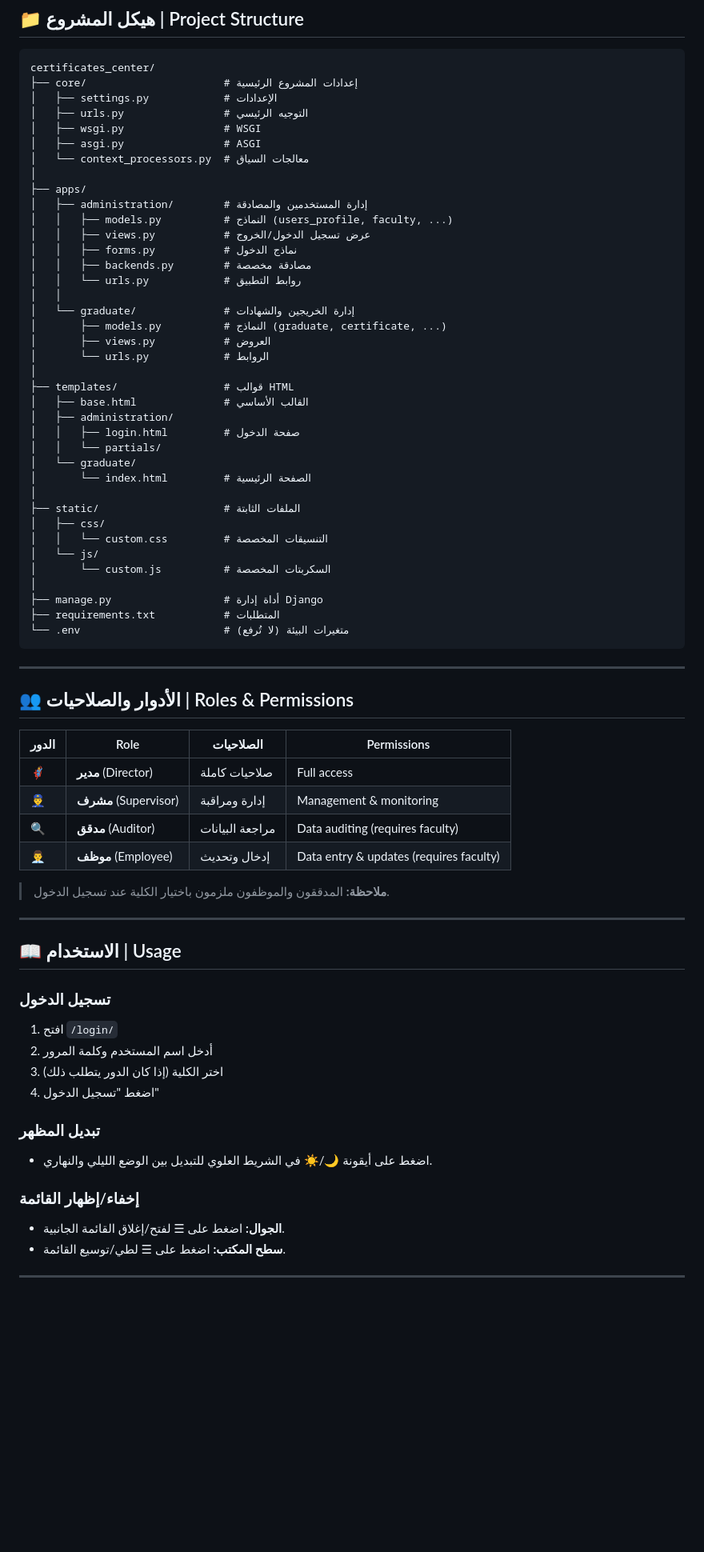
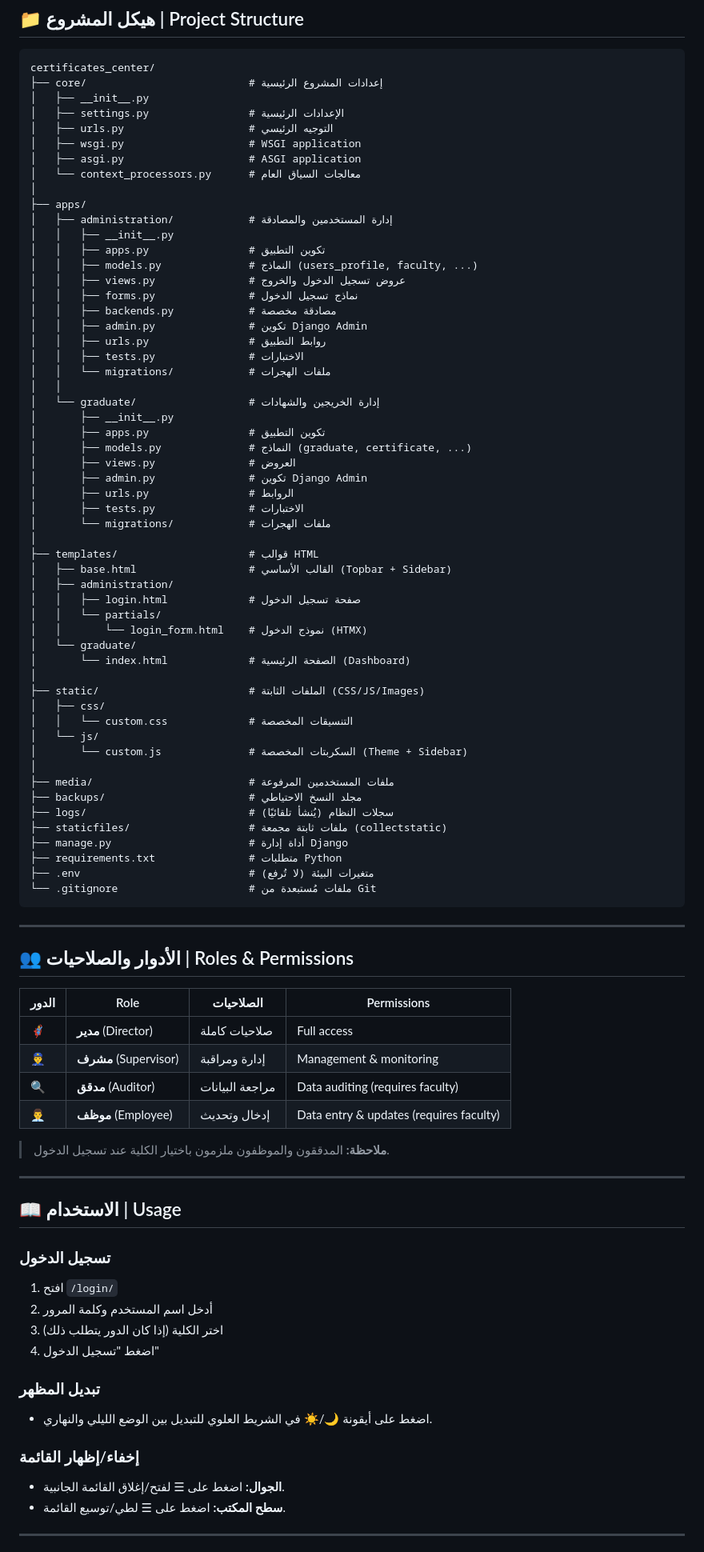
Before and after one commit to ashrafnadi/certificates_center, a Markdown page: README.md, the part around one of its changes. Shown at 80% size. GitHub-like rendering; blank space fills up the shorter version.

Commit message:
fix: Update README for Python version and enhance feature descriptions

````diff
--- a/README.md
+++ b/README.md
@@ -184,55 +251,73 @@ python manage.py runserver
 
 ```
 certificates_center/
-├── core/                      # إعدادات المشروع الرئيسية
-│   ├── settings.py            # الإعدادات
-│   ├── urls.py                # التوجيه الرئيسي
-│   ├── wsgi.py                # WSGI
-│   ├── asgi.py                # ASGI
-│   └── context_processors.py  # معالجات السياق
+├── core/                          # إعدادات المشروع الرئيسية
+│   ├── __init__.py
+│   ├── settings.py                # الإعدادات الرئيسية
+│   ├── urls.py                    # التوجيه الرئيسي
+│   ├── wsgi.py                    # WSGI application
+│   ├── asgi.py                    # ASGI application
+│   └── context_processors.py      # معالجات السياق العام
 │
 ├── apps/
-│   ├── administration/        # إدارة المستخدمين والمصادقة
-│   │   ├── models.py          # النماذج (users_profile, faculty, ...)
-│   │   ├── views.py           # عرض تسجيل الدخول/الخروج
-│   │   ├── forms.py           # نماذج الدخول
-│   │   ├── backends.py        # مصادقة مخصصة
-│   │   └── urls.py            # روابط التطبيق
+│   ├── administration/            # إدارة المستخدمين والمصادقة
+│   │   ├── __init__.py
+│   │   ├── apps.py                # تكوين التطبيق
+│   │   ├── models.py              # النماذج (users_profile, faculty, ...)
+│   │   ├── views.py               # عروض تسجيل الدخول والخروج
+│   │   ├── forms.py               # نماذج تسجيل الدخول
+│   │   ├── backends.py            # مصادقة مخصصة
+│   │   ├── admin.py               # تكوين Django Admin
+│   │   ├── urls.py                # روابط التطبيق
+│   │   ├── tests.py               # الاختبارات
+│   │   └── migrations/            # ملفات الهجرات
 │   │
-│   └── graduate/              # إدارة الخريجين والشهادات
-│       ├── models.py          # النماذج (graduate, certificate, ...)
-│       ├── views.py           # العروض
-│       └── urls.py            # الروابط
+│   └── graduate/                  # إدارة الخريجين والشهادات
+│       ├── __init__.py
+│       ├── apps.py                # تكوين التطبيق
+│       ├── models.py              # النماذج (graduate, certificate, ...)
+│       ├── views.py               # العروض
+│       ├── admin.py               # تكوين Django Admin
+│       ├── urls.py                # الروابط
+│       ├── tests.py               # الاختبارات
+│       └── migrations/            # ملفات الهجرات
 │
-├── templates/                 # قوالب HTML
-│   ├── base.html              # القالب الأساسي
+├── templates/                     # قوالب HTML
+│   ├── base.html                  # القالب الأساسي (Topbar + Sidebar)
 │   ├── administration/
-│   │   ├── login.html         # صفحة الدخول
+│   │   ├── login.html             # صفحة تسجيل الدخول
 │   │   └── partials/
+│   │       └── login_form.html    # نموذج الدخول (HTMX)
 │   └── graduate/
-│       └── index.html         # الصفحة الرئيسية
+│       └── index.html             # الصفحة الرئيسية (Dashboard)
 │
-├── static/                    # الملفات الثابتة
+├── static/                        # الملفات الثابتة (CSS/JS/Images)
 │   ├── css/
-│   │   └── custom.css         # التنسيقات المخصصة
+│   │   └── custom.css             # التنسيقات المخصصة
 │   └── js/
-│       └── custom.js          # السكربتات المخصصة
+│       └── custom.js              # السكربتات المخصصة (Theme + Sidebar)
 │
-├── manage.py                  # أداة إدارة Django
-├── requirements.txt           # المتطلبات
-└── .env                       # متغيرات البيئة (لا تُرفع)
+├── media/                         # ملفات المستخدمين المرفوعة
+├── backups/                       # مجلد النسخ الاحتياطي
+├── logs/                          # سجلات النظام (يُنشأ تلقائيًا)
+├── staticfiles/                   # ملفات ثابتة مجمعة (collectstatic)
+├── manage.py                      # أداة إدارة Django
+├── requirements.txt               # متطلبات Python
+├── .env                           # متغيرات البيئة (لا تُرفع)
+└── .gitignore                     # ملفات مُستبعدة من Git
 ```
 
 ---
 
 ## 👥 الأدوار والصلاحيات | Roles & Permissions
 
-| الدور | Role | الصلاحيات | Permissions |
-|-------|------|-----------|-------------|
-| 🦸‍♂️ | **مدير** (Director) | صلاحيات كاملة | Full access |
-| 👮‍♂️ | **مشرف** (Supervisor) | إدارة ومراقبة | Management & monitoring |
-| 🔍 | **مدقق** (Auditor) | مراجعة البيانات | Data auditing (requires faculty) |
-| 👨‍💼 | **موظف** (Employee) | إدخال وتحديث | Data entry & updates (requires faculty) |
+
+| الدور | Role                      | الصلاحيات            | Permissions                             |
+| ------------ | --------------------------- | ------------------------------- | ----------------------------------------- |
+| 🦸‍♂️   | **مدير** (Director)   | صلاحيات كاملة     | Full access                             |
+| 👮‍♂️   | **مشرف** (Supervisor) | إدارة ومراقبة     | Management & monitoring                 |
+| 🔍         | **مدقق** (Auditor)    | مراجعة البيانات | Data auditing (requires faculty)        |
+| 👨‍💼     | **موظف** (Employee)   | إدخال وتحديث       | Data entry & updates (requires faculty) |
 
 > **ملاحظة:** المدققون والموظفون ملزمون باختيار الكلية عند تسجيل الدخول.
 
@@ -241,15 +326,18 @@ certificates_center/
 ## 📖 الاستخدام | Usage
 
 ### تسجيل الدخول
+
 1. افتح `/login/`
 2. أدخل اسم المستخدم وكلمة المرور
 3. اختر الكلية (إذا كان الدور يتطلب ذلك)
 4. اضغط "تسجيل الدخول"
 
 ### تبديل المظهر
+
 - اضغط على أيقونة 🌙/☀️ في الشريط العلوي للتبديل بين الوضع الليلي والنهاري.
 
 ### إخفاء/إظهار القائمة
+
 - **الجوال:** اضغط على ☰ لفتح/إغلاق القائمة الجانبية.
 - **سطح المكتب:** اضغط على ☰ لطي/توسيع القائمة.
 
````
Also changed, not shown: other parts of README.md (+107 -40 lines).
